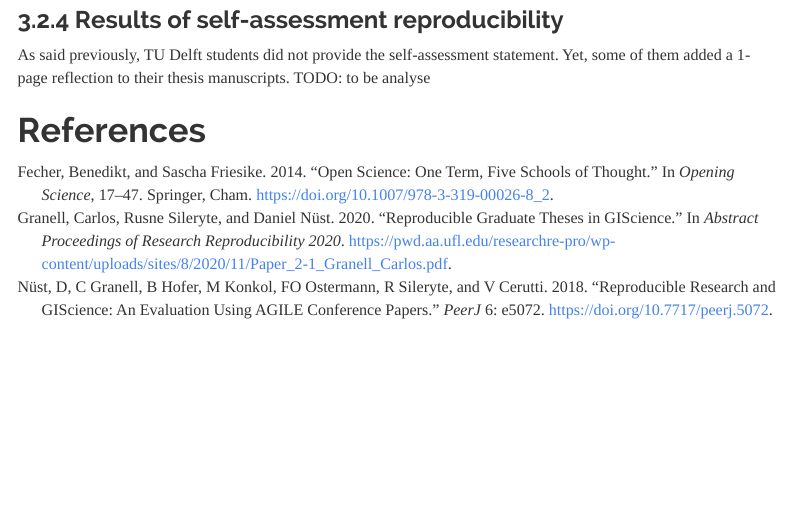
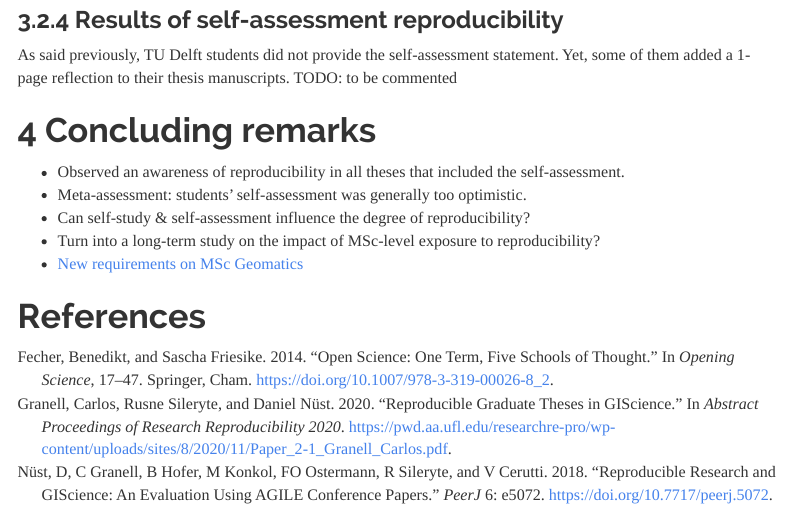
Before and after one commit to cgranell/self-assessment-experiment, an R Markdown document (self-assessment-experiment.Rmd): the page in a window 1100 px wide, from 5410 px down. Rendered offline with R 4.5, knitr and Pandoc, with nearby package versions; the code chunks are not run, so their results and figures are left out; menus at the side of the page are left out.

Commit message:
concluding remarks

```diff
--- a/self-assessment-experiment.Rmd
+++ b/self-assessment-experiment.Rmd
@@ -1356,7 +1356,17 @@ It does not make sense to determine statistically change between pre-test and po
 
 ### Results of self-assessment reproducibility
 
-As said previously, TU Delft students did not provide the self-assessment statement. Yet, some of them added a 1-page reflection to their thesis manuscripts. TODO: to be analyse
+As said previously, TU Delft students did not provide the self-assessment statement. Yet, some of them added a 1-page reflection to their thesis manuscripts. TODO: to be commented
+
+
+# Concluding remarks
+
+- Observed an awareness of reproducibility in all theses that included the self-assessment.
+- Meta-assessment: students’ self-assessment was generally too optimistic.
+- Can self-study & self-assessment influence the degree of reproducibility?
+- Turn into a long-term study on the impact of MSc-level exposure to reproducibility?
+- [New requirements on MSc Geomatics](https://3d.bk.tudelft.nl/courses/geo2020/openscience/)
+
 
 
 # References {-}
```
Also changed, not shown: figs/abstract-complete.png (added), figs/openscience-requirements-delft.png (added), 1 other file.
